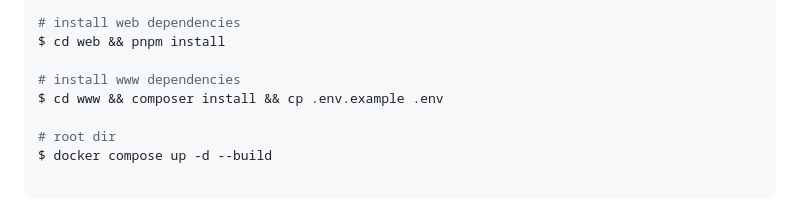
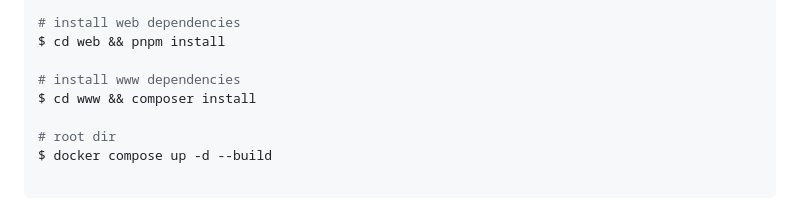
Before and after one commit to EricNeves/personalFinance, a Markdown page: readme.md, the part around the change. Rendered like a GitHub page.

```diff
--- a/readme.md
+++ b/readme.md
@@ -114,7 +114,7 @@ $ cd personalFinance
 $ cd web && pnpm install
 
 # install www dependencies
-$ cd www && composer install && cp .env.example .env
+$ cd www && composer install
 
 # root dir
 $ docker compose up -d --build
```
